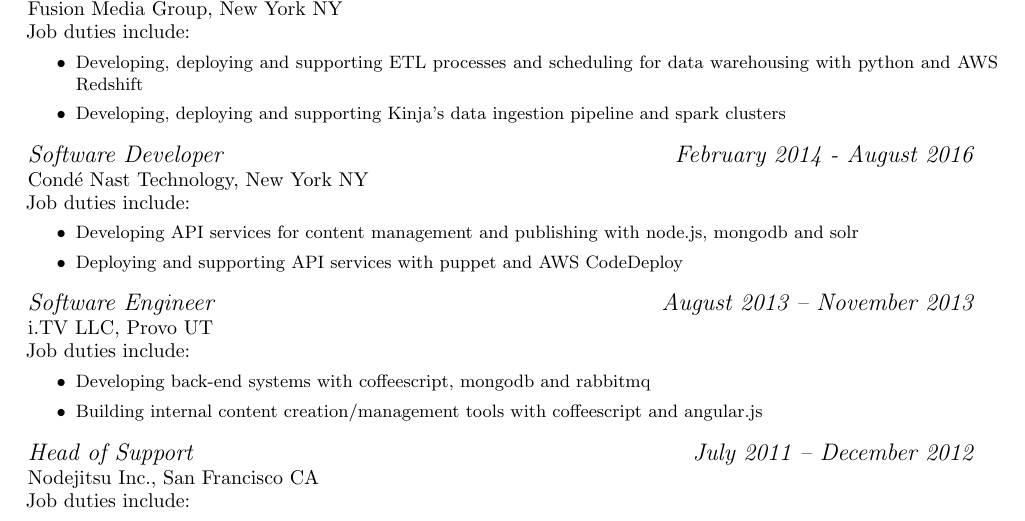
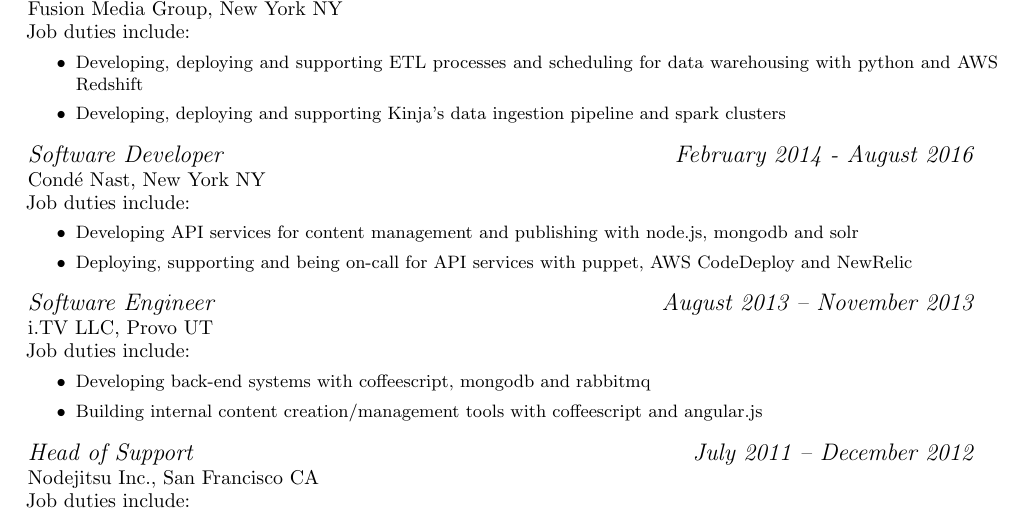
Before and after one commit to jfhbrook/resume, a LaTeX CV (resume_software.tex, which reads jobs/conde_nast.tex): part of the page, cut so that both start at the same text. Compiled offline with pdfLaTeX.

Commit message:
Minor tweaks to Conde Nast

```diff
--- a/jobs/conde_nast.tex
+++ b/jobs/conde_nast.tex
@@ -1,10 +1,10 @@
-\affiliation[Cond\'{e} Nast Technology, New York NY]{Software Developer}{February 2014 - August 2016}
+\affiliation[Cond\'{e} Nast, New York NY]{Software Developer}{February 2014 - August 2016}
 \normalsize
 Job duties include:
 \small
 \begin{itemize}
     \item Developing API services for content management and publishing with node.js, mongodb and solr
-    \item Deploying and supporting API services with puppet and AWS CodeDeploy
+    \item Deploying, supporting and being on-call for API services with puppet, AWS CodeDeploy and NewRelic
 \end{itemize}
 \normalsize
 \medskip
```
